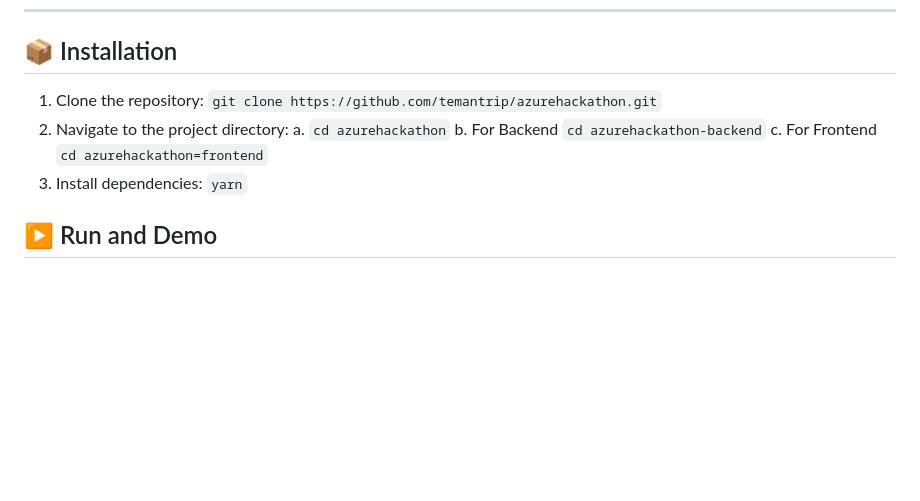
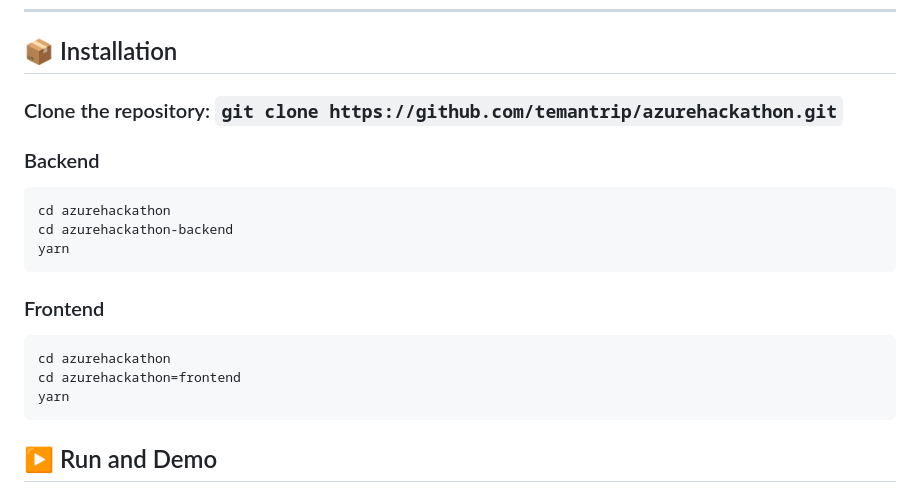
Before and after one commit to temantrip/azurehackathon, a Markdown page: README.md, the part around the change. Drawn GitHub-style; blank space fills up the shorter version.

````diff
--- a/README.md
+++ b/README.md
@@ -64,12 +64,19 @@ This isn’t just about saving time — it’s about empowering businesses to sc
 ---
 
 ## 📦 Installation
-1. Clone the repository: `git clone https://github.com/temantrip/azurehackathon.git`
-2. Navigate to the project directory:
-    a. `cd azurehackathon`
-    b. For Backend `cd azurehackathon-backend`
-    c. For Frontend `cd azurehackathon=frontend`
-3. Install dependencies: `yarn`
+### Clone the repository: `git clone https://github.com/temantrip/azurehackathon.git`
+### Backend
+```bash
+cd azurehackathon
+cd azurehackathon-backend
+yarn
+```
+### Frontend
+```bash
+cd azurehackathon
+cd azurehackathon=frontend
+yarn
+```
 
 ## ▶️ Run and Demo
 
````
